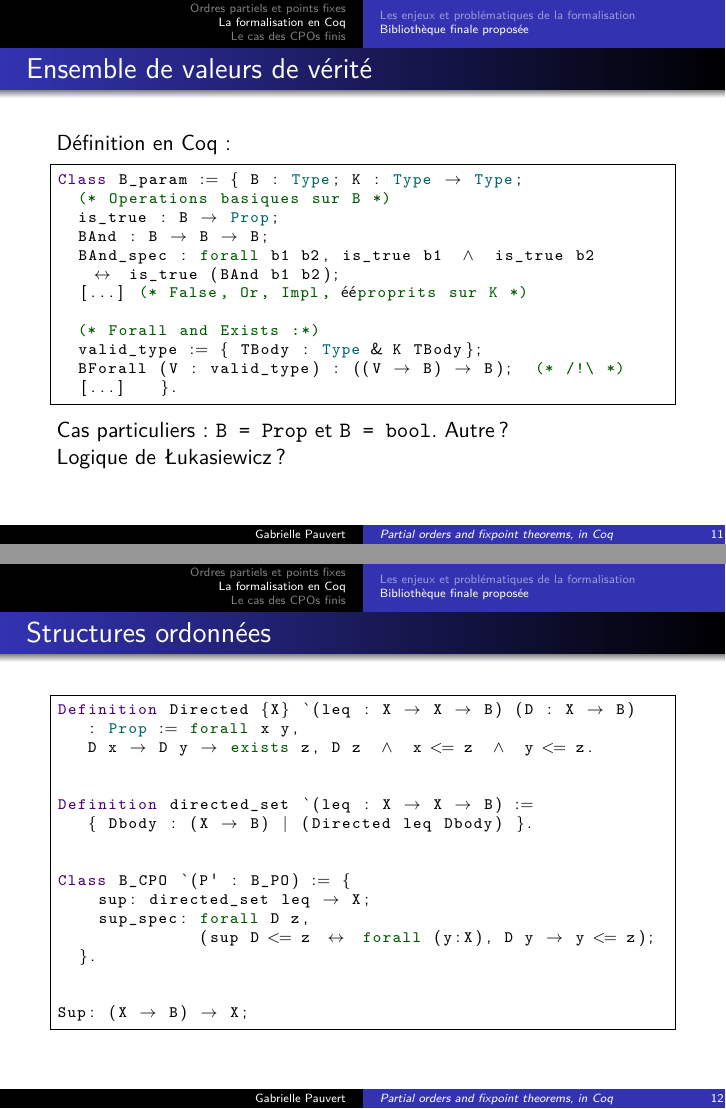
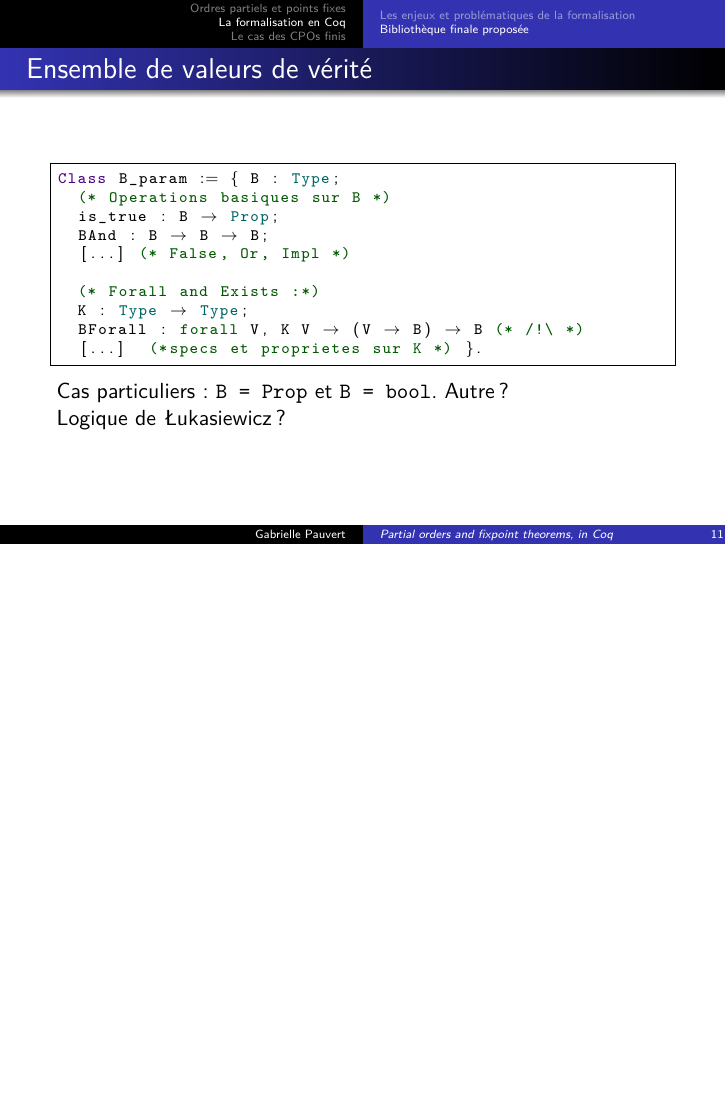
Before and after one commit to Gabzcr/Coq-CPOs, LaTeX slides (Rapport/Soutenance/slides_fixpoints.tex): pages 15 and 16 of 25 before the commit and page 17 of 26 after it, the two joined at a grey line, the shorter picture padded with empty space. Compiled offline with pdfLaTeX.

Commit message:
modified slides

```diff
--- a/Rapport/Soutenance/slides_fixpoints.tex
+++ b/Rapport/Soutenance/slides_fixpoints.tex
@@ -352,25 +360,37 @@ Axiom functional_extensionality : forall {A B : Type},
 
-Définition en Coq :
 
-\frametitle{Ensemble de valeurs de vérité}
+\only<1> {Pour réconcilier bool et Prop : paramétrisation par un domaine de valeurs de vérité.
+
+\medskip}
+
 %\scriptsize{
 %\begin{figure}
+
+\begin{onlyenv}<1>
 \begin{lstlisting}[frame=single, language = Coq, basicstyle=\scriptsize]
-Class B_param := { B : Type; K : Type -> Type;
+Class B_param := { B : Type;
   (* Operations basiques sur B *)
   is_true : B -> Prop;
   BAnd : B -> B -> B;
   BAnd_spec : forall b1 b2, is_true b1 /\ is_true b2
   	<-> is_true (BAnd b1 b2);
-  [...] (* False, Or, Impl, propriétés sur K *)
+  [...] (* False, Or, Impl, ... *)
+  }.
+\end{lstlisting}
 
-  (* Forall and Exists :*)
-  valid_type := { TBody : Type & K TBody};
-  BForall (V : valid_type) : ((V -> B) -> B);  (* /!\ *)
-  [...]   }.
+\begin{lstlisting}[frame=single, language = Coq, basicstyle=\scriptsize]
+Class B_CL `(P' : B_PO) := {
+    Sup: (X -> B) -> X;
+    sup_spec: forall D z,
+    			  (sup D <= z <-> forall (y:X), D y -> y <= z);
+  }.
 \end{lstlisting}
+
+
+\end{onlyenv}
 %\caption{exemple d'entrée}
 %\label{ex}
 %\end{figure}
 %}
 
+\begin{onlyenv}<2->
@@ -377,40 +401,53 @@ Class B_param := { B : Type; K : Type -> Type;
+  BAnd : B -> B -> B;
+  [...] (* False, Or, Impl *)
+
+  (* Forall and Exists :*)
+  K : Type -> Type;
+  BForall : forall V, K V -> (V -> B) -> B (* /!\ *)
+  [...]  (*specs et proprietes sur K *) }.
+\end{lstlisting}
+\end{onlyenv}
+
+\only<3>{
 Cas particuliers : \code{B = Prop} et \code{B = bool}. Autre ?
 
-Logique de Łukasiewicz ?
+Logique de Łukasiewicz ?}
 
 %TODO oral : raconter que seul bool et Prop sont pertinents avec cette formalisation de B, que les autres tentatives n'ont pas été concluantes.
 
 \end{frame}
 
-\begin{frame}[fragile]
-\frametitle{Structures ordonnées}
+
+%
+%\begin{frame}[fragile]
+%\frametitle{Structures ordonnées}
 %\subsection{Structure d'ordre, de CPO et de treillis}
 
 
 
-\begin{lstlisting}[frame=single, language = Coq, basicstyle=\scriptsize]
-Definition Directed {X} `(leq : X -> X -> B) (D : X -> B)
-	: Prop := forall x y,
-	D x -> D y -> exists z, D z /\ x <= z /\ y <= z.
+%\begin{lstlisting}[frame=single, language = Coq, basicstyle=\scriptsize]
+%Definition Directed {X} `(leq : X -> X -> B) (D : X -> B)
+%	: Prop := forall x y,
+%	D x -> D y -> exists z, D z /\ x <= z /\ y <= z.
 
 
-Definition directed_set `(leq : X -> X -> B) :=
-	{ Dbody : (X -> B) | (Directed leq Dbody) }.
+%Definition directed_set `(leq : X -> X -> B) :=
+%	{ Dbody : (X -> B) | (Directed leq Dbody) }.
 
 
-Class B_CPO `(P' : B_PO) := {
-    sup: directed_set leq -> X;
-    sup_spec: forall D z,
-    			  (sup D <= z <-> forall (y:X), D y -> y <= z);
-  }.
+%Class B_CPO `(P' : B_PO) := {
+%    sup: directed_set leq -> X;
+%    sup_spec: forall D z,
+%    			  (sup D <= z <-> forall (y:X), D y -> y <= z);
+%  }.
 
 
-Sup: (X -> B) -> X;
-\end{lstlisting}
+%Sup: (X -> B) -> X;
+%\end{lstlisting}
 
 %TODO oral : s'il y a le temps ici, un peu de blabla sur les tentatives précédentes de formalisation, avec un sup total, avec un sup propositionnel.
 
-\end{frame}
+%\end{frame}
 
 
 
```
Also changed, not shown: Rapport/rapport.tex (+2 -2 lines), Rapport/Soutenance/slides_fixpoints.tex (64 more changed lines).
